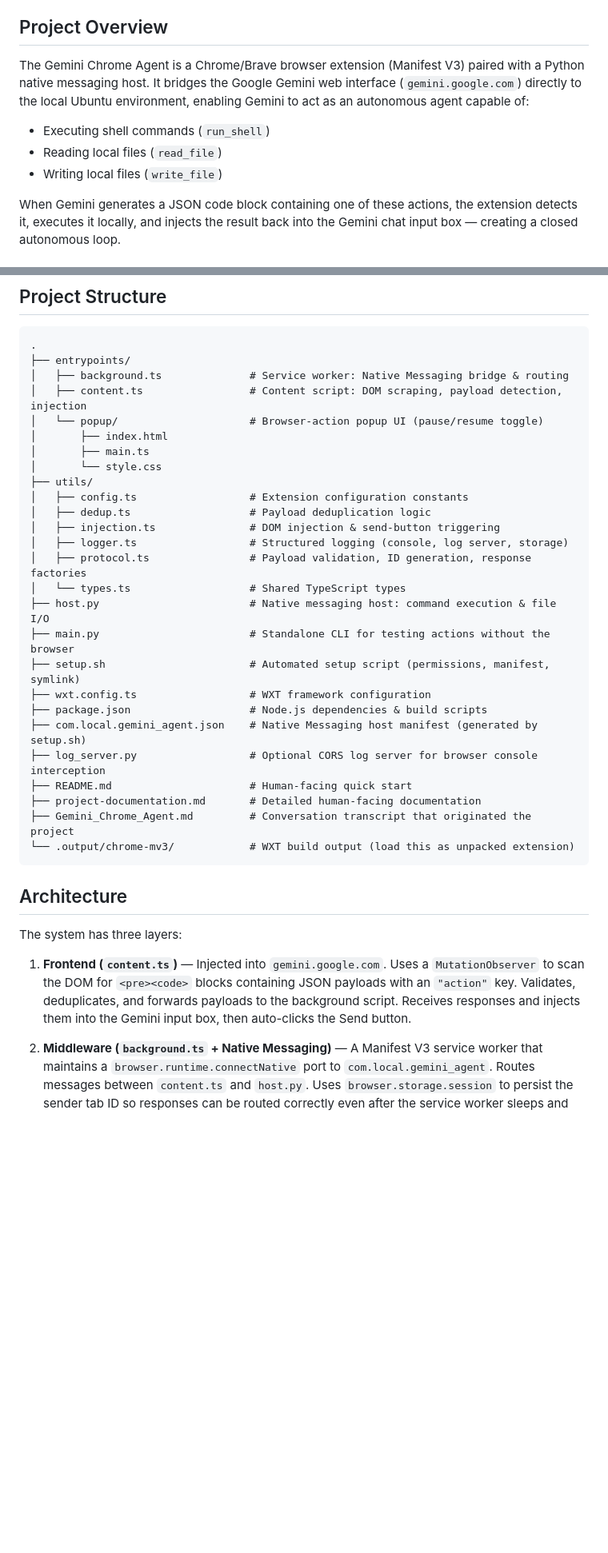
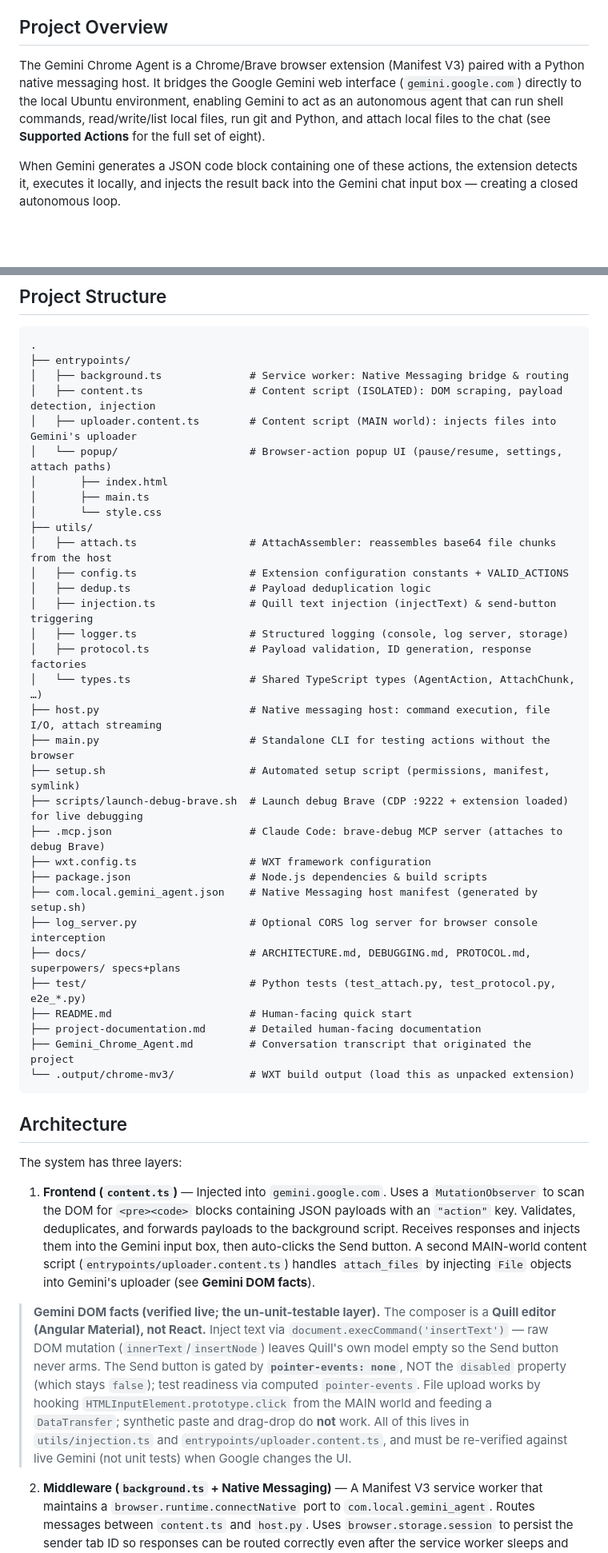
Before and after one commit to 0reo/Gemini-Chrome-Agent, a Markdown page: AGENTS.md, 2 parts joined by grey strips. Shown at 80% size. Drawn GitHub-style; blank space fills up the shorter version.

```diff
--- a/AGENTS.md
+++ b/AGENTS.md
@@ -4,11 +4,7 @@ This file contains everything an AI coding agent needs to know to work effective
 
 ## Project Overview
 
-The Gemini Chrome Agent is a Chrome/Brave browser extension (Manifest V3) paired with a Python native messaging host. It bridges the Google Gemini web interface (`gemini.google.com`) directly to the local Ubuntu environment, enabling Gemini to act as an autonomous agent capable of:
-
-- Executing shell commands (`run_shell`)
-- Reading local files (`read_file`)
-- Writing local files (`write_file`)
+The Gemini Chrome Agent is a Chrome/Brave browser extension (Manifest V3) paired with a Python native messaging host. It bridges the Google Gemini web interface (`gemini.google.com`) directly to the local Ubuntu environment, enabling Gemini to act as an autonomous agent that can run shell commands, read/write/list local files, run git and Python, and attach local files to the chat (see **Supported Actions** for the full set of eight).
 
 When Gemini generates a JSON code block containing one of these actions, the extension detects it, executes it locally, and injects the result back into the Gemini chat input box — creating a closed autonomous loop.
 
@@ -29,25 +25,31 @@ The extension is built with [WXT](https://wxt.dev/) and loaded as an unpacked ex
 .
 ├── entrypoints/
 │   ├── background.ts              # Service worker: Native Messaging bridge & routing
-│   ├── content.ts                 # Content script: DOM scraping, payload detection, injection
-│   └── popup/                     # Browser-action popup UI (pause/resume toggle)
+│   ├── content.ts                 # Content script (ISOLATED): DOM scraping, payload detection, injection
+│   ├── uploader.content.ts        # Content script (MAIN world): injects files into Gemini's uploader
+│   └── popup/                     # Browser-action popup UI (pause/resume, settings, attach paths)
 │       ├── index.html
 │       ├── main.ts
 │       └── style.css
 ├── utils/
-│   ├── config.ts                  # Extension configuration constants
+│   ├── attach.ts                  # AttachAssembler: reassembles base64 file chunks from the host
+│   ├── config.ts                  # Extension configuration constants + VALID_ACTIONS
 │   ├── dedup.ts                   # Payload deduplication logic
-│   ├── injection.ts               # DOM injection & send-button triggering
+│   ├── injection.ts               # Quill text injection (injectText) & send-button triggering
 │   ├── logger.ts                  # Structured logging (console, log server, storage)
 │   ├── protocol.ts                # Payload validation, ID generation, response factories
-│   └── types.ts                   # Shared TypeScript types
-├── host.py                        # Native messaging host: command execution & file I/O
+│   └── types.ts                   # Shared TypeScript types (AgentAction, AttachChunk, …)
+├── host.py                        # Native messaging host: command execution, file I/O, attach streaming
 ├── main.py                        # Standalone CLI for testing actions without the browser
 ├── setup.sh                       # Automated setup script (permissions, manifest, symlink)
+├── scripts/launch-debug-brave.sh  # Launch debug Brave (CDP :9222 + extension loaded) for live debugging
+├── .mcp.json                      # Claude Code: brave-debug MCP server (attaches to debug Brave)
 ├── wxt.config.ts                  # WXT framework configuration
 ├── package.json                   # Node.js dependencies & build scripts
 ├── com.local.gemini_agent.json    # Native Messaging host manifest (generated by setup.sh)
 ├── log_server.py                  # Optional CORS log server for browser console interception
+├── docs/                          # ARCHITECTURE.md, DEBUGGING.md, PROTOCOL.md, superpowers/ specs+plans
+├── test/                          # Python tests (test_attach.py, test_protocol.py, e2e_*.py)
 ├── README.md                      # Human-facing quick start
 ├── project-documentation.md       # Detailed human-facing documentation
 ├── Gemini_Chrome_Agent.md         # Conversation transcript that originated the project
@@ -58,7 +60,9 @@ The extension is built with [WXT](https://wxt.dev/) and loaded as an unpacked ex
 
 The system has three layers:
 
-1. **Frontend (`content.ts`)** — Injected into `gemini.google.com`. Uses a `MutationObserver` to scan the DOM for `<pre><code>` blocks containing JSON payloads with an `"action"` key. Validates, deduplicates, and forwards payloads to the background script. Receives responses and injects them into the Gemini input box, then auto-clicks the Send button.
+1. **Frontend (`content.ts`)** — Injected into `gemini.google.com`. Uses a `MutationObserver` to scan the DOM for `<pre><code>` blocks containing JSON payloads with an `"action"` key. Validates, deduplicates, and forwards payloads to the background script. Receives responses and injects them into the Gemini input box, then auto-clicks the Send button. A second MAIN-world content script (`entrypoints/uploader.content.ts`) handles `attach_files` by injecting `File` objects into Gemini's uploader (see **Gemini DOM facts**).
+
+> **Gemini DOM facts (verified live; the un-unit-testable layer).** The composer is a **Quill editor (Angular Material), not React.** Inject text via `document.execCommand('insertText')` — raw DOM mutation (`innerText`/`insertNode`) leaves Quill's own model empty so the Send button never arms. The Send button is gated by **`pointer-events: none`**, NOT the `disabled` property (which stays `false`); test readiness via computed `pointer-events`. File upload works by hooking `HTMLInputElement.prototype.click` from the MAIN world and feeding a `DataTransfer`; synthetic paste and drag-drop do **not** work. All of this lives in `utils/injection.ts` and `entrypoints/uploader.content.ts`, and must be re-verified against live Gemini (not unit tests) when Google changes the UI.
 
 2. **Middleware (`background.ts` + Native Messaging)** — A Manifest V3 service worker that maintains a `browser.runtime.connectNative` port to `com.local.gemini_agent`. Routes messages between `content.ts` and `host.py`. Uses `browser.storage.session` to persist the sender tab ID so responses can be routed correctly even after the service worker sleeps and wakes up.
 
```
Also changed, not shown: other parts of AGENTS.md (+37 -5 lines), CLAUDE.md (added, +5 -0 lines).
